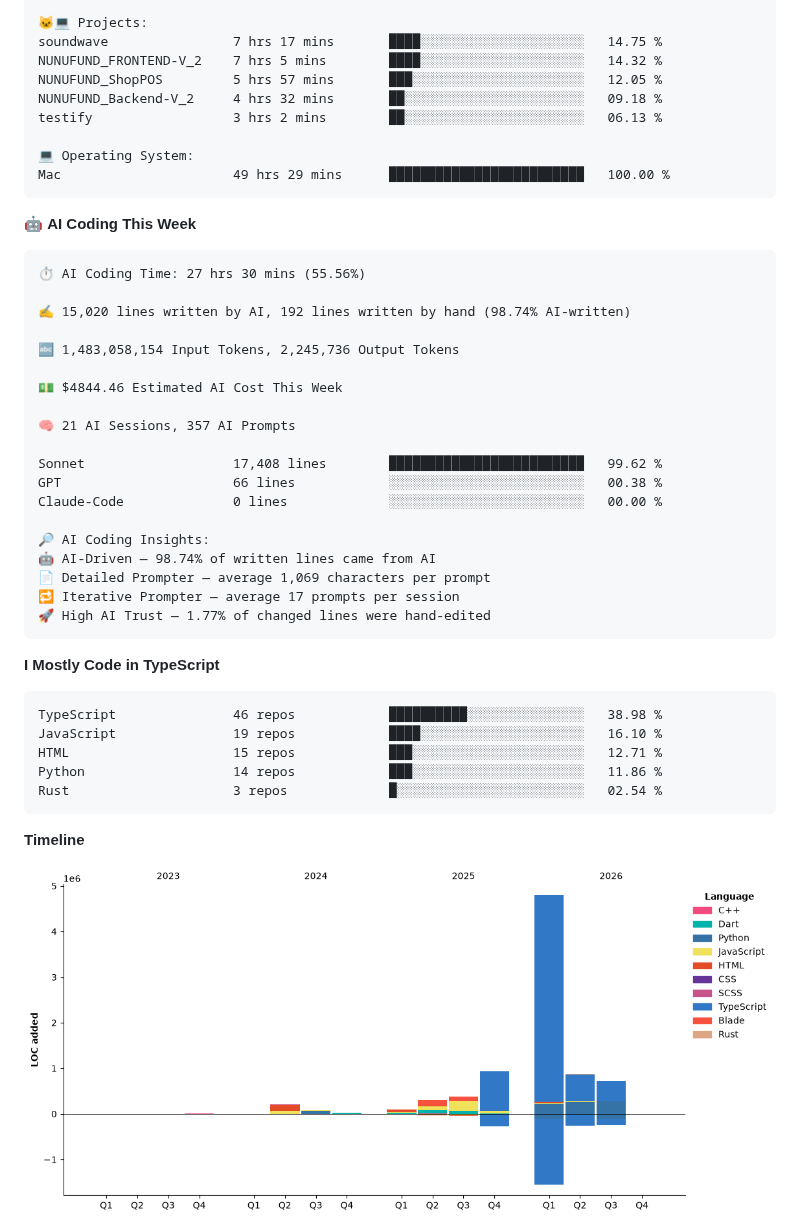
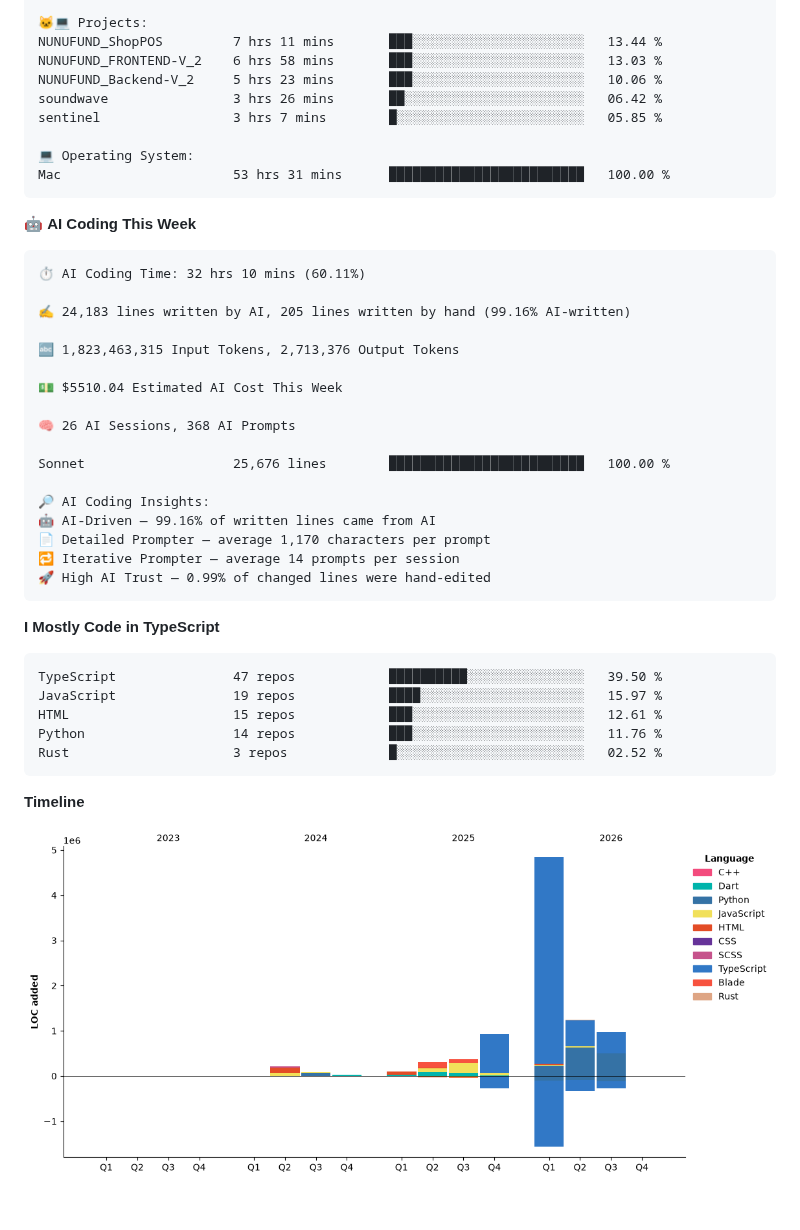
Before and after one commit to khanblair/khanblair, a Markdown page: README.md, the part around one of its changes. Drawn GitHub-style; pictures changed too: assets/bar_graph.png; blank space fills up the shorter version.

````diff
--- a/README.md
+++ b/README.md
@@ -76,47 +76,45 @@ Discord                  1 hr 20 mins        █░░░░░░░░░░
 
 🐱‍💻 Projects:
-soundwave                7 hrs 17 mins       ████░░░░░░░░░░░░░░░░░░░░░   14.75 %
-NUNUFUND_FRONTEND-V_2    7 hrs 5 mins        ████░░░░░░░░░░░░░░░░░░░░░   14.32 %
-NUNUFUND_ShopPOS         5 hrs 57 mins       ███░░░░░░░░░░░░░░░░░░░░░░   12.05 %
-NUNUFUND_Backend-V_2     4 hrs 32 mins       ██░░░░░░░░░░░░░░░░░░░░░░░   09.18 %
-testify                  3 hrs 2 mins        ██░░░░░░░░░░░░░░░░░░░░░░░   06.13 %
+NUNUFUND_ShopPOS         7 hrs 11 mins       ███░░░░░░░░░░░░░░░░░░░░░░   13.44 %
+NUNUFUND_FRONTEND-V_2    6 hrs 58 mins       ███░░░░░░░░░░░░░░░░░░░░░░   13.03 %
+NUNUFUND_Backend-V_2     5 hrs 23 mins       ███░░░░░░░░░░░░░░░░░░░░░░   10.06 %
+soundwave                3 hrs 26 mins       ██░░░░░░░░░░░░░░░░░░░░░░░   06.42 %
+sentinel                 3 hrs 7 mins        █░░░░░░░░░░░░░░░░░░░░░░░░   05.85 %
 
 💻 Operating System:
-Mac                      49 hrs 29 mins      █████████████████████████   100.00 %
+Mac                      53 hrs 31 mins      █████████████████████████   100.00 %
 ```
 
 🤖 **AI Coding This Week**
 
 ```text
-⏱ AI Coding Time: 27 hrs 30 mins (55.56%)
+⏱ AI Coding Time: 32 hrs 10 mins (60.11%)
 
-✍️ 15,020 lines written by AI, 192 lines written by hand (98.74% AI-written)
+✍️ 24,183 lines written by AI, 205 lines written by hand (99.16% AI-written)
 
-🔤 1,483,058,154 Input Tokens, 2,245,736 Output Tokens
+🔤 1,823,463,315 Input Tokens, 2,713,376 Output Tokens
 
-💵 $4844.46 Estimated AI Cost This Week
+💵 $5510.04 Estimated AI Cost This Week
 
-🧠 21 AI Sessions, 357 AI Prompts
+🧠 26 AI Sessions, 368 AI Prompts
 
-Sonnet                   17,408 lines        █████████████████████████   99.62 %
-GPT                      66 lines            ░░░░░░░░░░░░░░░░░░░░░░░░░   00.38 %
-Claude-Code              0 lines             ░░░░░░░░░░░░░░░░░░░░░░░░░   00.00 %
+Sonnet                   25,676 lines        █████████████████████████   100.00 %
 
 🔎 AI Coding Insights:
-🤖 AI-Driven — 98.74% of written lines came from AI
-📄 Detailed Prompter — average 1,069 characters per prompt
-🔁 Iterative Prompter — average 17 prompts per session
-🚀 High AI Trust — 1.77% of changed lines were hand-edited
+🤖 AI-Driven — 99.16% of written lines came from AI
+📄 Detailed Prompter — average 1,170 characters per prompt
+🔁 Iterative Prompter — average 14 prompts per session
+🚀 High AI Trust — 0.99% of changed lines were hand-edited
 ```
 
 **I Mostly Code in TypeScript**
 
 ```text
-TypeScript               46 repos            ██████████░░░░░░░░░░░░░░░   38.98 %
-JavaScript               19 repos            ████░░░░░░░░░░░░░░░░░░░░░   16.10 %
-HTML                     15 repos            ███░░░░░░░░░░░░░░░░░░░░░░   12.71 %
-Python                   14 repos            ███░░░░░░░░░░░░░░░░░░░░░░   11.86 %
-Rust                     3 repos             █░░░░░░░░░░░░░░░░░░░░░░░░   02.54 %
+TypeScript               47 repos            ██████████░░░░░░░░░░░░░░░   39.50 %
+JavaScript               19 repos            ████░░░░░░░░░░░░░░░░░░░░░   15.97 %
+HTML                     15 repos            ███░░░░░░░░░░░░░░░░░░░░░░   12.61 %
+Python                   14 repos            ███░░░░░░░░░░░░░░░░░░░░░░   11.76 %
+Rust                     3 repos             █░░░░░░░░░░░░░░░░░░░░░░░░   02.52 %
 ```
 
 
````
Also changed, not shown: other parts of README.md (+28 -28 lines).
